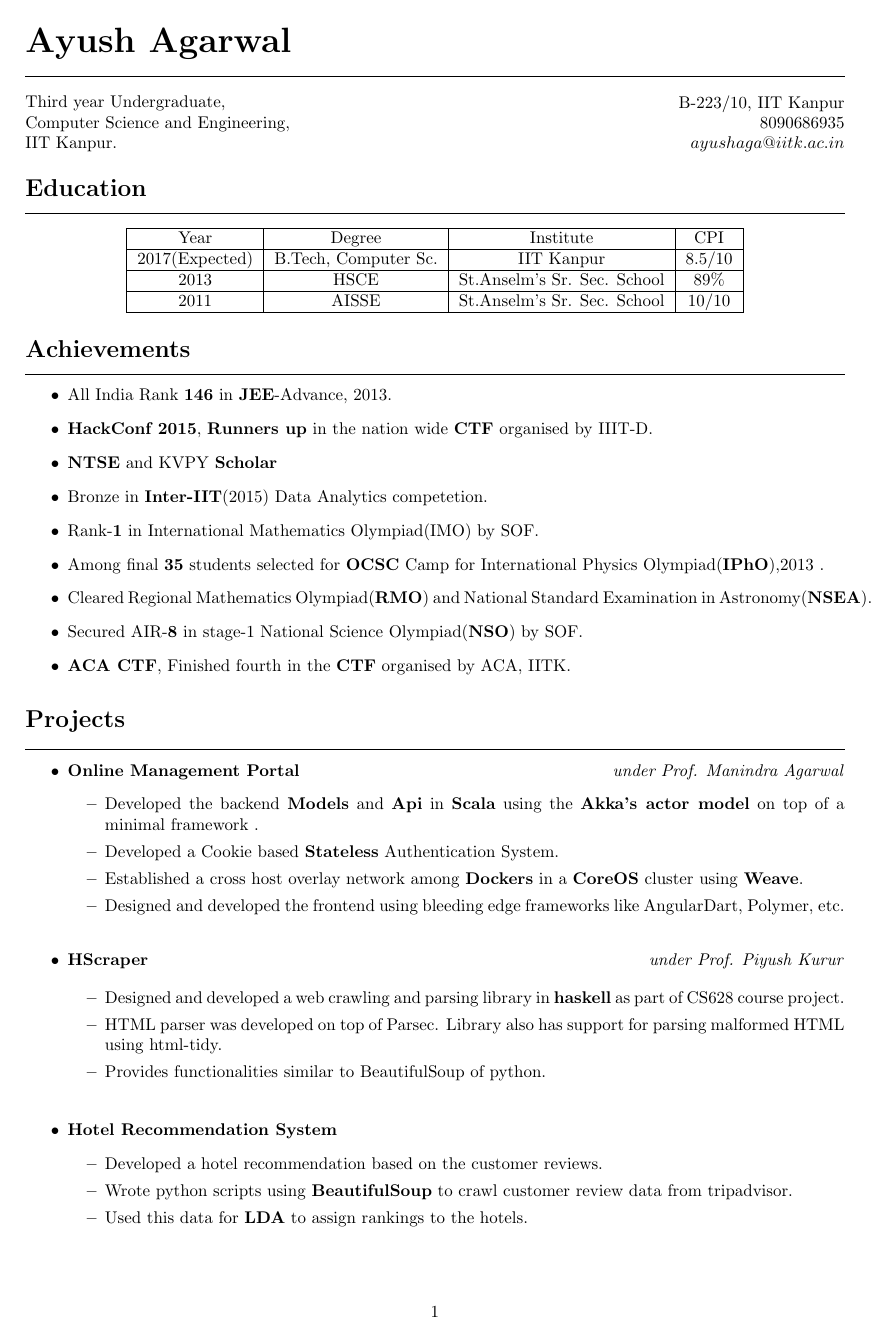
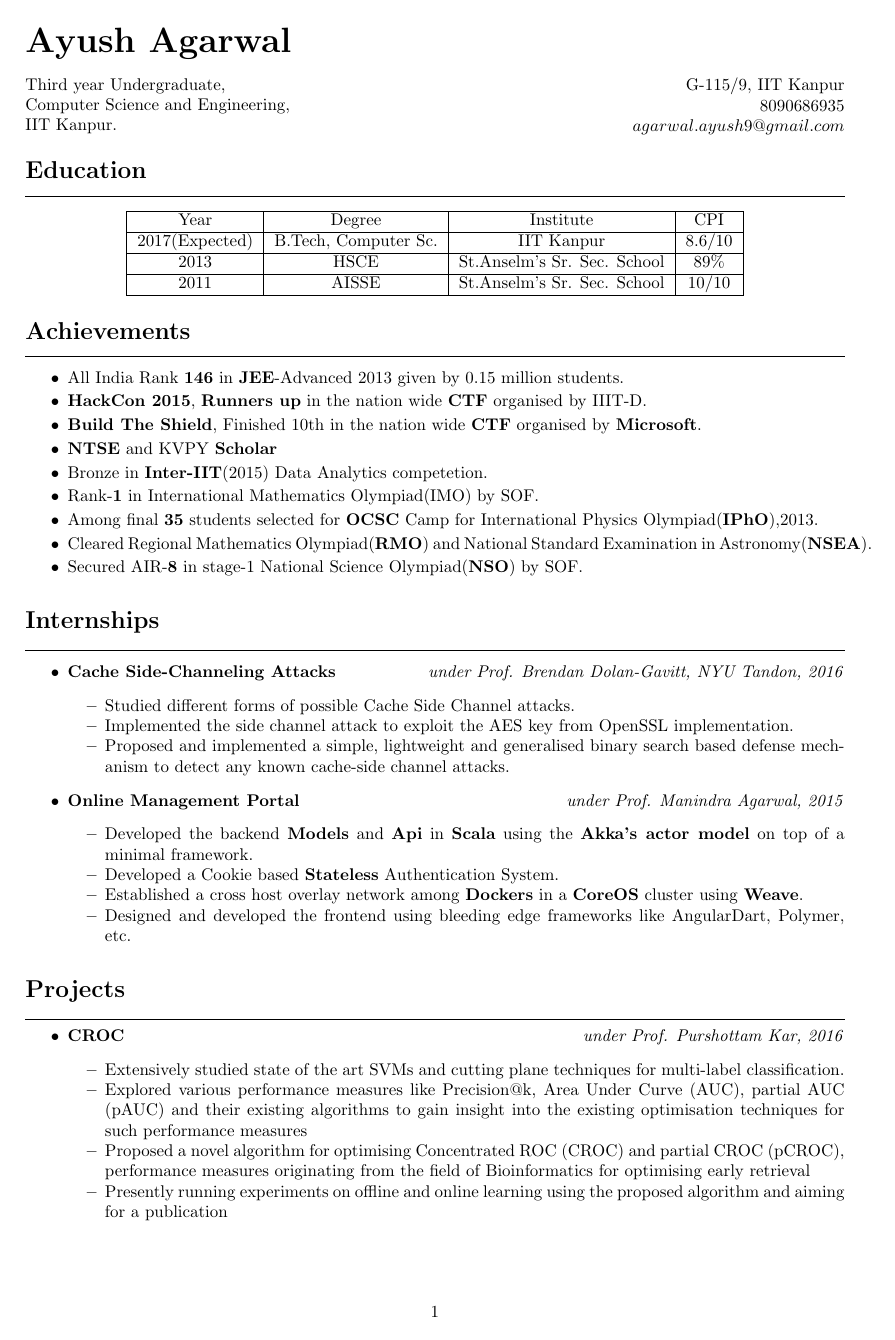
Before and after one commit to agarwalayush/resume, a LaTeX CV (assignment1/resume.tex): page 1 of 2. Compiled offline with pdfLaTeX.

Commit message:
master resume

```diff
--- a/assignment1/resume.tex
+++ b/assignment1/resume.tex
@@ -19,9 +17,9 @@
  \hfill
  \begin{minipage}{.45\linewidth}
  \begin{flushright}
- B-223/10, IIT Kanpur\\
+ G-115/9, IIT Kanpur\\
  $8090686935$\\
- $ayushaga@iitk.ac.in$\\
+ $agarwal.ayush9@gmail.com$\\
  \end{flushright}
  \end{minipage}
  %%%%%%%%%%%%%%---Education---%%%%%%%%%%%%%%%%%%%%%%%%%%
@@ -47,30 +45,59 @@
  \hrule
  \vspace{3mm}
   \begin{itemize}
-   \item All India Rank \textbf{146} in \textbf{JEE}-Advance, 2013.
-   \item \textbf{HackConf 2015}, \textbf{Runners up} in the nation wide \textbf{CTF} organised by IIIT-D.
+   \setlength\itemsep{-0.2em}
+   \item All India Rank \textbf{146} in \textbf{JEE}-Advanced 2013 given by 0.15 million students.
+   \item \textbf{HackCon 2015}, \textbf{Runners up} in the nation wide \textbf{CTF} organised by IIIT-D.
+   \item \textbf{Build The Shield}, Finished 10th in the nation wide \textbf{CTF} organised by \textbf{Microsoft}.
    \item \textbf{NTSE} and KVPY \textbf{Scholar}
    \item Bronze in \textbf{Inter-IIT}(2015) Data Analytics competetion.
    \item Rank-\textbf{1} in International Mathematics Olympiad(IMO) by SOF.
-   \item Among final \textbf{35} students selected for \textbf{OCSC} Camp for International Physics Olympiad(\textbf{IPhO}),2013 .
+   \item Among final \textbf{35} students selected for \textbf{OCSC} Camp for International Physics Olympiad(\textbf{IPhO}),2013.
    \item Cleared Regional Mathematics Olympiad(\textbf{RMO}) and National Standard Examination in Astronomy(\textbf{NSEA}).
    \item Secured AIR-\textbf{8} in stage-1 National Science Olympiad(\textbf{NSO}) by SOF.
-   \item \textbf{ACA CTF}, Finished fourth in the \textbf{CTF} organised by ACA, IITK.
   \end{itemize}
 
 
 %%%%%%%%%%%%%%%%----Projects---%%%%%%%%%%%%
-\section*{Projects}
+\section*{Internships}
 \hrule
 \vspace{3mm}
   \begin{itemize}
   \item
+    \textbf{Cache Side-Channeling Attacks}
+         \hfill \textit{under Prof. Brendan Dolan-Gavitt, NYU Tandon, 2016}
+      \begin{itemize}
+      \setlength\itemsep{-0.2em}
+          \item Studied different forms of possible Cache Side Channel attacks.
+          \item Implemented the side channel attack to exploit the AES key from OpenSSL implementation.
+          \item Proposed and implemented a simple, lightweight and generalised binary search based defense mechanism to detect any known cache-side channel attacks.
+      \end{itemize}
+  \item
    \textbf{Online Management Portal}
-         \hfill \textit{under Prof. Manindra Agarwal}
+         \hfill \textit{under Prof. Manindra Agarwal, 2015}
   \begin{itemize}
-      \item Developed the backend \textbf{Models} and \textbf{Api} in \textbf{Scala} using the \textbf{Akka's actor model} on top of a minimal framework .\\
-      \setlength\itemsep{-1em}
-       \item Developed a Cookie based \textbf{Stateless} Authentication System.\\
+      \setlength\itemsep{-0.2em}
+      \item Developed the backend \textbf{Models} and \textbf{Api} in \textbf{Scala} using the \textbf{Akka's actor model} on top of a minimal framework.
+       \item Developed a Cookie based \textbf{Stateless} Authentication System.
        \item Established a cross host overlay network among \textbf{Dockers} in a \textbf{CoreOS}
-           cluster using \textbf{Weave}.\\
-       \item Designed and developed the frontend using bleeding edge frameworks like AngularDart, Polymer, etc.\\
+           cluster using \textbf{Weave}.
+       \item Designed and developed the frontend using bleeding edge frameworks like AngularDart, Polymer, etc.
+  \end{itemize}
+  \end{itemize}
+
+\section*{Projects}
+\hrule
+\vspace{2mm}
+  \begin{itemize}
+     \setlength\itemsep{-0.1em}
+     \item
+    \textbf{CROC}
+    \hfill \textit{under Prof. Purshottam Kar, 2016}
+      \begin{itemize}
+      \setlength\itemsep{-0.2em}
+      \item Extensively studied state of the art SVMs and cutting plane techniques for multi-label classification.
+      \item Explored various performance measures like Precision@k, Area Under Curve (AUC), partial AUC (pAUC) and their existing algorithms to gain insight into the existing optimisation techniques for such performance measures
+      \item Proposed a novel algorithm for optimising Concentrated ROC (CROC) and partial CROC (pCROC), performance measures
+originating from the field of Bioinformatics for optimising early retrieval
+      \item Presently running experiments on offline and online learning using the proposed algorithm and aiming for a publication
+      \end{itemize}
@@ -77,6 +115,4 @@
+        \item Provides functionalities similar to BeautifulSoup of python.
     \end{itemize}
 
-   \item
-    \textbf{HScraper}
-    \hfill \textit{under Prof. Piyush Kurur}
 
@@ -83,5 +123 @@
 	\begin{itemize}
-      \setlength\itemsep{-1em}
-      \item Designed and developed a web crawling and parsing library in \textbf{haskell} as part of CS628 course project. \\
-        \item HTML parser was developed on top of Parsec. Library also has support for parsing malformed HTML using html-tidy.\\
-        \item Provides functionalities similar to BeautifulSoup of python.\\
@@ -92,5 +154 @@
 	   \begin{itemize}
-      \setlength\itemsep{-1em}
-	    \item Developed a hotel recommendation based on the customer reviews.\\
-        \item Wrote python scripts using \textbf{BeautifulSoup} to crawl customer review data from tripadvisor.\\
-        \item Used this data for \textbf{LDA} to assign rankings to the hotels.\\
```
Also changed, not shown: assignment1/resume.pdf, assignment1/resume.tex (91 more changed lines).
